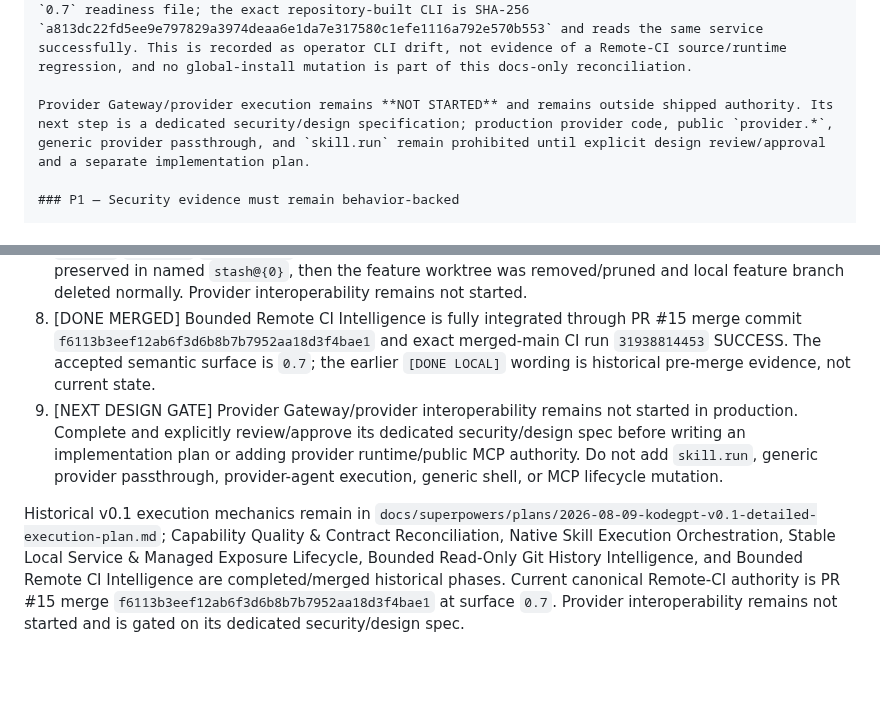
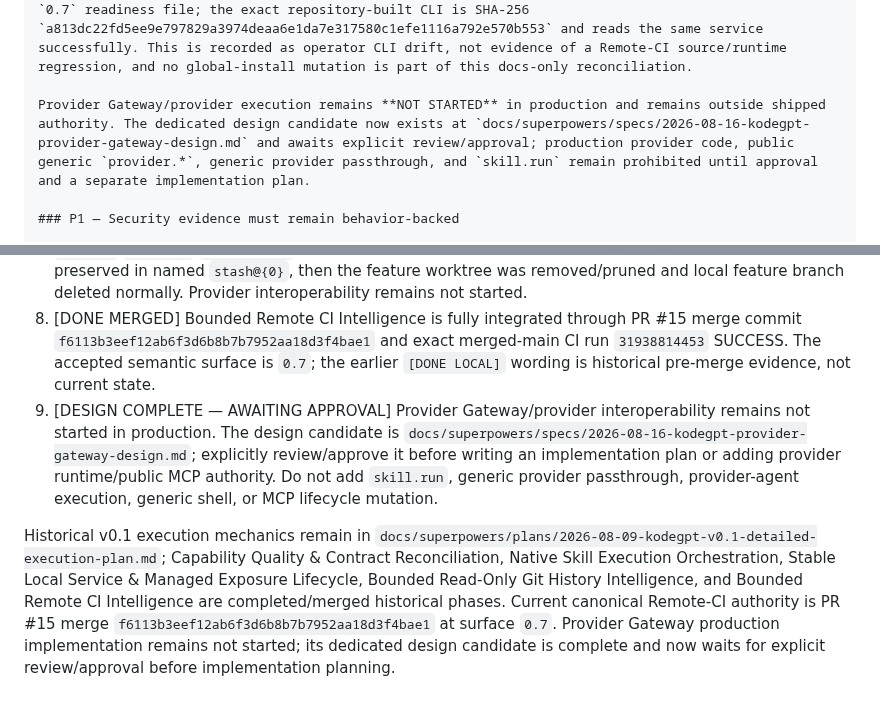
Before and after one commit to 2ndworld/kodeGPT, a Markdown page: docs/implementation/v0.1-execution-tracker.md, 2 parts joined by grey strips. GitHub-like rendering; blank space fills up the shorter version.

```diff
--- a/docs/implementation/v0.1-execution-tracker.md
+++ b/docs/implementation/v0.1-execution-tracker.md
@@ -810,7 +810,7 @@ The exact merged-main GitHub Actions run is `31938814453` (`KodeGPT CI`), comple
 
 Fresh post-merge service status read through the exact repository-built CLI reports the installed service `running`, `enabled`, `listenerReady=true`, `managedExposure=true`, runtime/protocol/surface `0.1 / 2026-07-28 / 0.7`, active release `rel_296cdd8f1501b5908a20f610391a7543`, and rollback release `rel_d826f47599984583931c632ed7e5818e`. The global `kodegpt` currently on `PATH` is an older bundle (SHA-256 `a461bf746f674a747d5e71a0b847164155864b6ff701f8a39f34bc9ebb3def3f`) that rejects the live `0.7` readiness file; the exact repository-built CLI is SHA-256 `a813dc22fd5ee9e797829a3974deaa6e1da7e317580c1efe1116a792e570b553` and reads the same service successfully. This is recorded as operator CLI drift, not evidence of a Remote-CI source/runtime regression, and no global-install mutation is part of this docs-only reconciliation.
 
-Provider Gateway/provider execution remains **NOT STARTED** and remains outside shipped authority. Its next step is a dedicated security/design specification; production provider code, public `provider.*`, generic provider passthrough, and `skill.run` remain prohibited until explicit design review/approval and a separate implementation plan.
+Provider Gateway/provider execution remains **NOT STARTED** in production and remains outside shipped authority. The dedicated design candidate now exists at `docs/superpowers/specs/2026-08-16-kodegpt-provider-gateway-design.md` and awaits explicit review/approval; production provider code, public generic `provider.*`, generic provider passthrough, and `skill.run` remain prohibited until approval and a separate implementation plan.
 
 ### P1 — Security evidence must remain behavior-backed
 
@@ -886,6 +886,6 @@ Stable Local Service & Managed Exposure Lifecycle is complete through merged PR
 6. [DONE] Stable Local Service & Managed Exposure Lifecycle merged through PR #7 at merge commit `c1f81f59a55071c5a3f8c91a92d814b808b84a65`; post-merge GitHub Actions run #66 passed on that exact head. Canonical local `main` fast-forwarded safely to the merge commit and remained clean/equal to `origin/main`. A fresh merged-main bundle staged `rel_fa7cf9e07de98ae6941da6c4e3f9a918` without changing active release `rel_811e9083cea7418ece04285e60b3df60` or its running MainPID; explicit `service restart` then promoted the merged-main release and retained `rel_811e9083cea7418ece04285e60b3df60` as rollback. The resulting systemd-owned Node/Rust/zrok tree runs only from the immutable installed release root (zrok `/usr/bin/zrok2`, loopback port 43121, `public:kodegpt-dev`), `listenerReady=true`, bounded ChatGPT health/capabilities/native-skill smoke PASS, and no canonical-repo or feature-worktree runtime dependency remains. The feature worktree was removed/pruned and its clean local branch deleted normally; stash remained empty and historical `v0.1` still resolves to `b8eae12cea3be002a9a61d06cecfd34f86283eb4`.
 7. [DONE] Bounded Read-Only Git History Intelligence is complete. Fresh-host evidence head `e008ab4ccbdabb2723468974668d952f6a9c5e56` passed local verification plus GitHub push run `31800973379` and PR run `31801005101`; PR #9 merged normally as `66d1563ecbdfb5e877ae4f7fc37db944d78e6779`, and merged-main run `31801411569` passed. Canonical local `main` reconciled cleanly to the merge commit with `v0.1^{}` unchanged. Post-merge service reconciliation caught and recovered from an operator packaging defect where CLI-only rebuild staged stale-runtime `rel_fe5234b2da2dda4a293814b0b48005ce` and caused history calls to fail. Correct Rust build/staging restored exact merged-main package identity to accepted `rel_d31389af6de91e2f2d4b8dc5ae051799`; service-owned state was reset through supported uninstall/install/start to remove the defective rollback, leaving the active release healthy at runtime `0.1`, protocol `2026-07-28`, surface `0.4`. Final Node/Rust/zrok provenance and ChatGPT `git.log`/`git.show`/`git.changes` smoke PASS. Two intentional untracked design/plan artifacts were preserved in named `stash@{0}`, then the feature worktree was removed/pruned and local feature branch deleted normally. Provider interoperability remains not started.
 8. [DONE MERGED] Bounded Remote CI Intelligence is fully integrated through PR #15 merge commit `f6113b3eef12ab6f3d6b8b7b7952aa18d3f4bae1` and exact merged-main CI run `31938814453` SUCCESS. The accepted semantic surface is `0.7`; the earlier `[DONE LOCAL]` wording is historical pre-merge evidence, not current state.
-9. [NEXT DESIGN GATE] Provider Gateway/provider interoperability remains not started in production. Complete and explicitly review/approve its dedicated security/design spec before writing an implementation plan or adding provider runtime/public MCP authority. Do not add `skill.run`, generic provider passthrough, provider-agent execution, generic shell, or MCP lifecycle mutation.
+9. [DESIGN COMPLETE — AWAITING APPROVAL] Provider Gateway/provider interoperability remains not started in production. The design candidate is `docs/superpowers/specs/2026-08-16-kodegpt-provider-gateway-design.md`; explicitly review/approve it before writing an implementation plan or adding provider runtime/public MCP authority. Do not add `skill.run`, generic provider passthrough, provider-agent execution, generic shell, or MCP lifecycle mutation.
 
-Historical v0.1 execution mechanics remain in `docs/superpowers/plans/2026-08-09-kodegpt-v0.1-detailed-execution-plan.md`; Capability Quality & Contract Reconciliation, Native Skill Execution Orchestration, Stable Local Service & Managed Exposure Lifecycle, Bounded Read-Only Git History Intelligence, and Bounded Remote CI Intelligence are completed/merged historical phases. Current canonical Remote-CI authority is PR #15 merge `f6113b3eef12ab6f3d6b8b7b7952aa18d3f4bae1` at surface `0.7`. Provider interoperability remains not started and is gated on its dedicated security/design spec.
+Historical v0.1 execution mechanics remain in `docs/superpowers/plans/2026-08-09-kodegpt-v0.1-detailed-execution-plan.md`; Capability Quality & Contract Reconciliation, Native Skill Execution Orchestration, Stable Local Service & Managed Exposure Lifecycle, Bounded Read-Only Git History Intelligence, and Bounded Remote CI Intelligence are completed/merged historical phases. Current canonical Remote-CI authority is PR #15 merge `f6113b3eef12ab6f3d6b8b7b7952aa18d3f4bae1` at surface `0.7`. Provider Gateway production implementation remains not started; its dedicated design candidate is complete and now waits for explicit review/approval before implementation planning.
```
Also changed, not shown: docs/architecture/README.md (+5 -3 lines), 1 other file.
